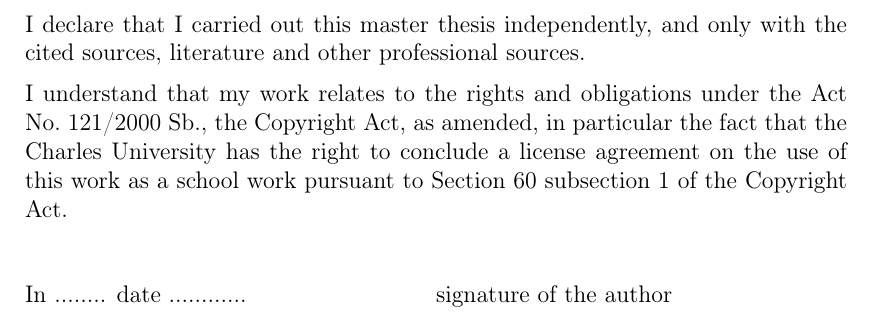
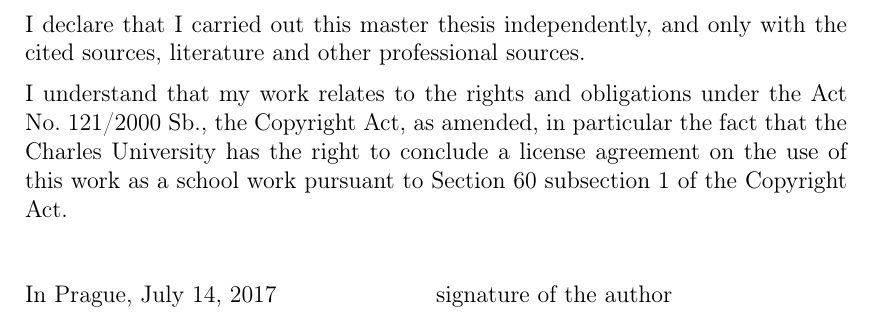
Before and after one commit to ips1/ThesisText, a LaTeX thesis (thesis.tex, which reads title.tex): part of page 2 of 111, cut so that both start at the same text. Compiled offline with pdfLaTeX.

Commit message:
Added date to the title.

```diff
--- a/title.tex
+++ b/title.tex
@@ -70,7 +70,7 @@ work as a school work pursuant to Section 60 subsection 1 of the Copyright Act.
 \vspace{10mm}
 
 \hbox{\hbox to 0.5\hsize{%
-In ........ date ............	% FIXME!
+In Prague, July 14, 2017 %TODO: Replace?
 \hss}\hbox to 0.5\hsize{%
 signature of the author
 \hss}}
```
